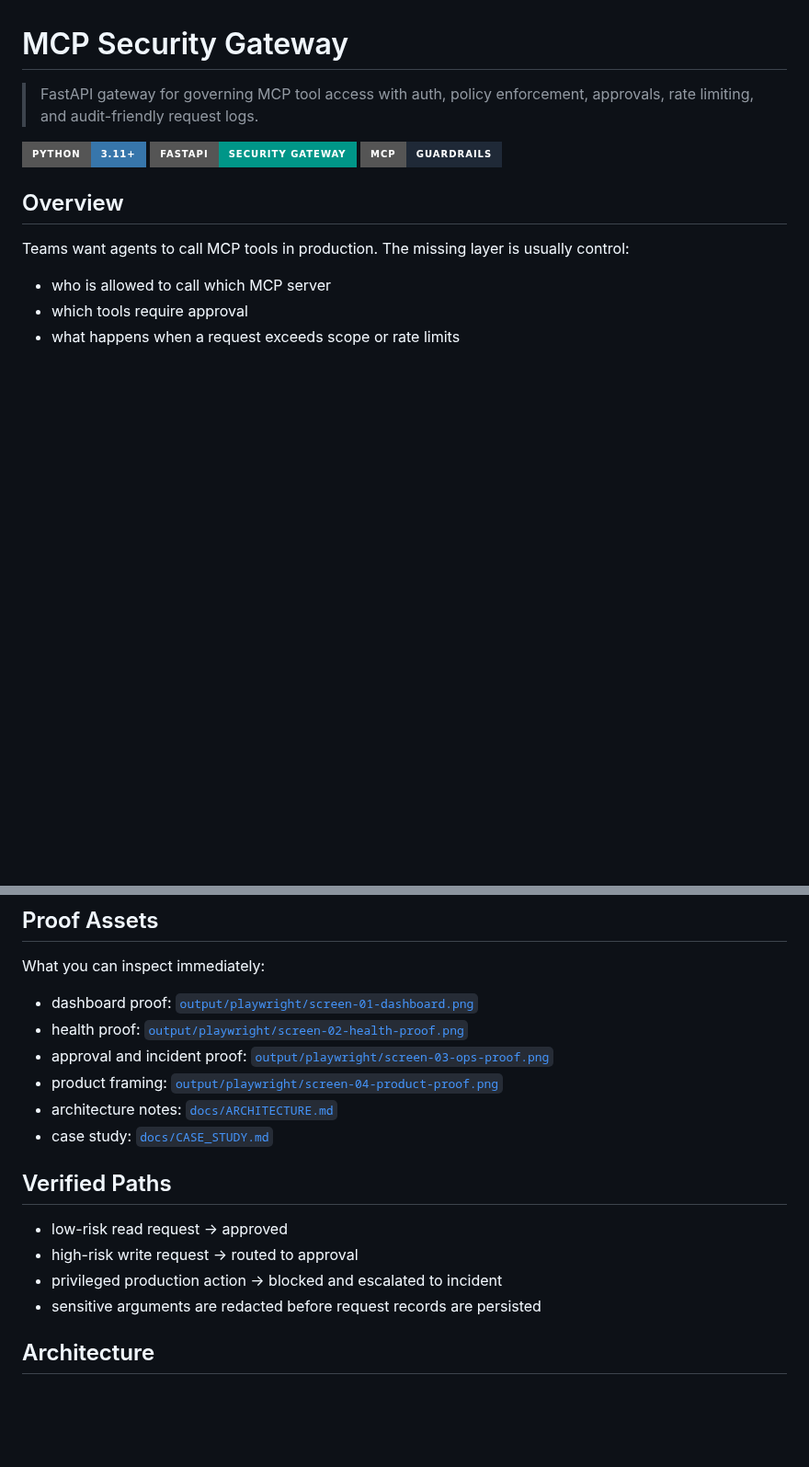
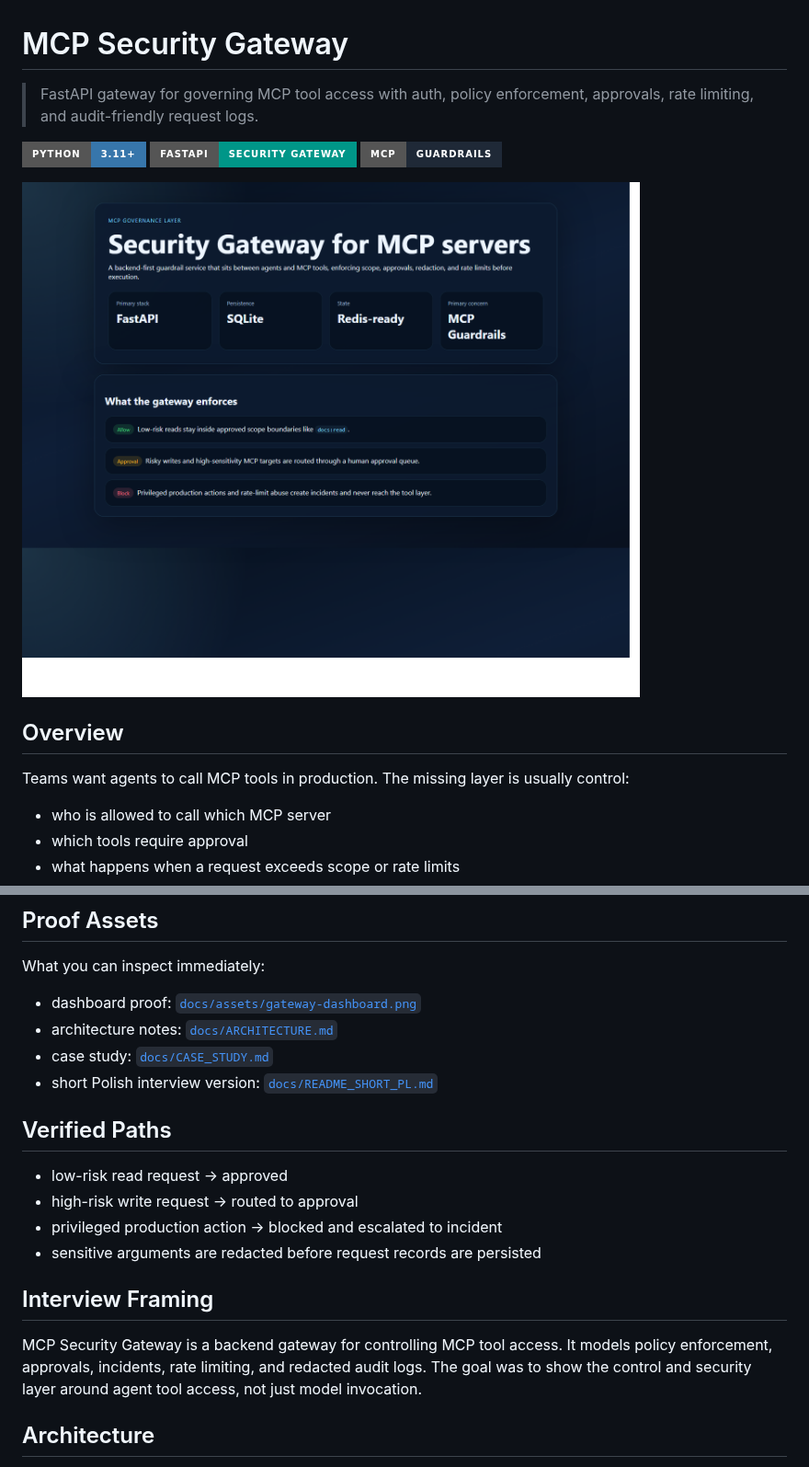
Before and after one commit to danieloza/mcp-security-gateway, a Markdown page: README.md, 2 parts joined by grey strips. Shown at 92% size. GitHub-like rendering; pictures changed too: docs/assets/gateway-dashboard.png (added); badges without logos; blank space fills up the shorter version.

Commit message:
Add README dashboard screenshot

```diff
--- a/README.md
+++ b/README.md
@@ -5,6 +5,8 @@
 [![Python](https://img.shields.io/badge/Python-3.11%2B-3776AB?style=for-the-badge&logo=python&logoColor=white)](https://www.python.org/)
 [![FastAPI](https://img.shields.io/badge/FastAPI-Security_Gateway-009688?style=for-the-badge&logo=fastapi&logoColor=white)](https://fastapi.tiangolo.com/)
 [![MCP](https://img.shields.io/badge/MCP-Guardrails-1F2937?style=for-the-badge)](#)
+
+![MCP Security Gateway dashboard](docs/assets/gateway-dashboard.png)
 
 ## Overview
 
@@ -92,12 +94,10 @@ python -m pytest -q
 
 What you can inspect immediately:
 
-- dashboard proof: [`output/playwright/screen-01-dashboard.png`](output/playwright/screen-01-dashboard.png)
-- health proof: [`output/playwright/screen-02-health-proof.png`](output/playwright/screen-02-health-proof.png)
-- approval and incident proof: [`output/playwright/screen-03-ops-proof.png`](output/playwright/screen-03-ops-proof.png)
-- product framing: [`output/playwright/screen-04-product-proof.png`](output/playwright/screen-04-product-proof.png)
+- dashboard proof: [`docs/assets/gateway-dashboard.png`](docs/assets/gateway-dashboard.png)
 - architecture notes: [`docs/ARCHITECTURE.md`](docs/ARCHITECTURE.md)
 - case study: [`docs/CASE_STUDY.md`](docs/CASE_STUDY.md)
+- short Polish interview version: [`docs/README_SHORT_PL.md`](docs/README_SHORT_PL.md)
 
 ## Verified Paths
 
@@ -106,5 +106,9 @@ What you can inspect immediately:
 - privileged production action -> blocked and escalated to incident
 - sensitive arguments are redacted before request records are persisted
 
+## Interview Framing
+
+MCP Security Gateway is a backend gateway for controlling MCP tool access. It models policy enforcement, approvals, incidents, rate limiting, and redacted audit logs. The goal was to show the control and security layer around agent tool access, not just model invocation.
+
 ## Architecture
 
```
Also changed, not shown: other parts of README.md (+6 -5 lines).
